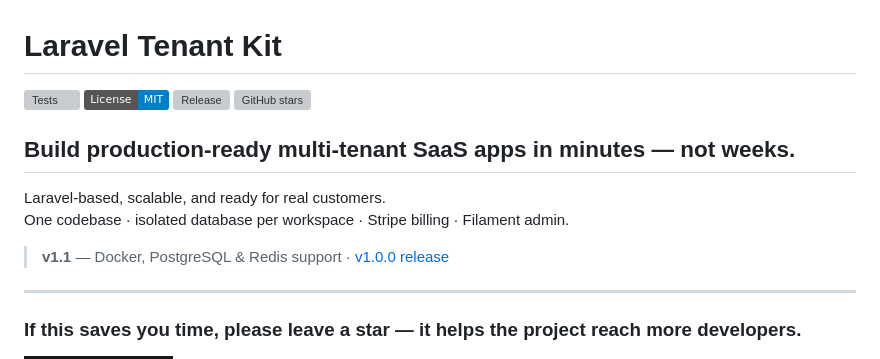
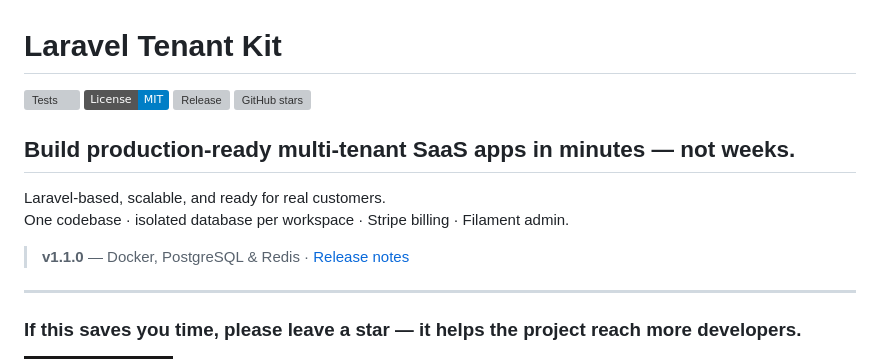
Before and after one commit to goldentalent626/laravel-tenant-kit, a Markdown page: README.md, the part around one of its changes. Rendered like a GitHub page; badges without logos; grey boxes are pictures that could not be loaded.

Commit message:
docs: point README badge to v1.1.0

```diff
--- a/README.md
+++ b/README.md
@@ -10,7 +10,7 @@
 Laravel-based, scalable, and ready for real customers.
 One codebase · isolated database per workspace · Stripe billing · Filament admin.
 
-> **v1.1** — Docker, PostgreSQL & Redis support · [v1.0.0 release](https://github.com/mohammedelkarsh/laravel-tenant-kit/releases/tag/v1.0.0)
+> **v1.1.0** — Docker, PostgreSQL & Redis · [Release notes](https://github.com/mohammedelkarsh/laravel-tenant-kit/releases/tag/v1.1.0)
 
 ---
 
```
Also changed, not shown: other parts of README.md (+1 -1 lines).
